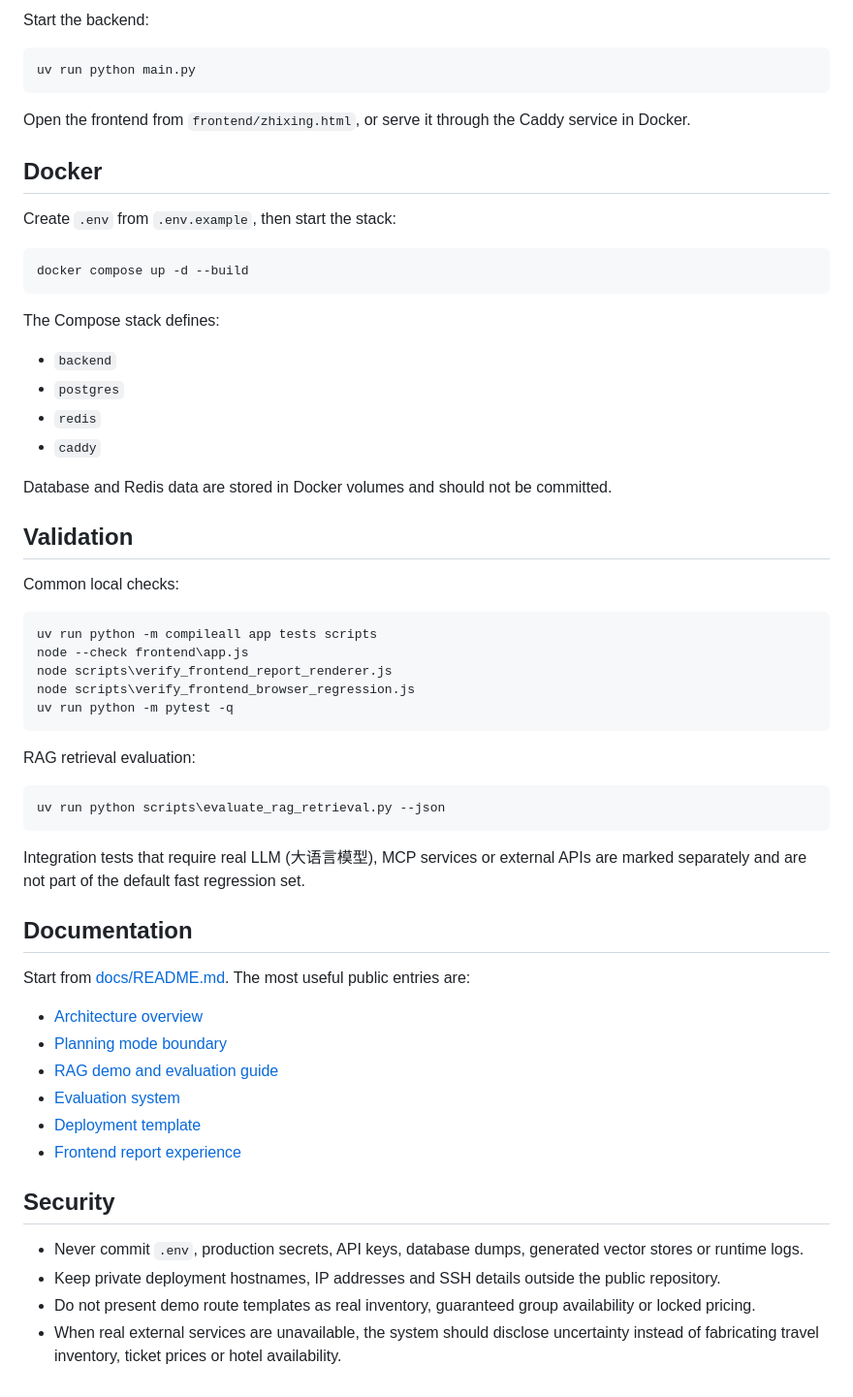
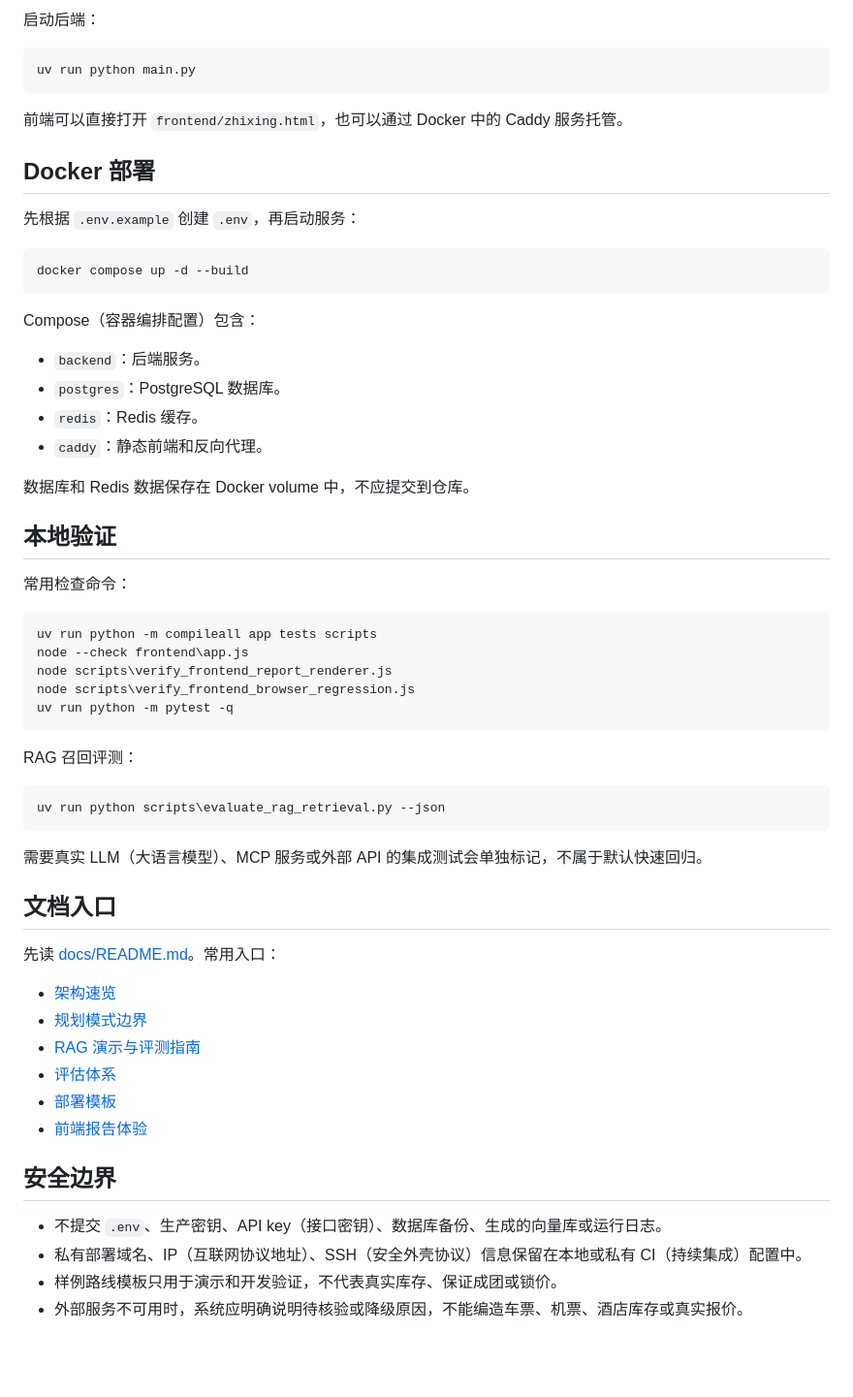
Before and after one commit to apearlinspring/langgraph-travel-planner, a Markdown page: README.md, the part around one of its changes. Shown at 97% size. Rendered like a GitHub page; blank space fills up the shorter version.

Commit message:
Localize README for public repository

````diff
--- a/README.md
+++ b/README.md
@@ -73,32 +73,32 @@ Fill in the required model, database, Redis and optional external API settings i
 
-Start the backend:
+启动后端：
 
 ```powershell
 uv run python main.py
 ```
 
-Open the frontend from `frontend/zhixing.html`, or serve it through the Caddy service in Docker.
+前端可以直接打开 `frontend/zhixing.html`，也可以通过 Docker 中的 Caddy 服务托管。
 
-## Docker
+## Docker 部署
 
-Create `.env` from `.env.example`, then start the stack:
+先根据 `.env.example` 创建 `.env`，再启动服务：
 
 ```powershell
 docker compose up -d --build
 ```
 
-The Compose stack defines:
+Compose（容器编排配置）包含：
 
-- `backend`
-- `postgres`
-- `redis`
-- `caddy`
+- `backend`：后端服务。
+- `postgres`：PostgreSQL 数据库。
+- `redis`：Redis 缓存。
+- `caddy`：静态前端和反向代理。
 
-Database and Redis data are stored in Docker volumes and should not be committed.
+数据库和 Redis 数据保存在 Docker volume 中，不应提交到仓库。
 
-## Validation
+## 本地验证
 
-Common local checks:
+常用检查命令：
 
 ```powershell
 uv run python -m compileall app tests scripts
@@ -108,28 +108,28 @@ node scripts\verify_frontend_browser_regression.js
 uv run python -m pytest -q
 ```
 
-RAG retrieval evaluation:
+RAG 召回评测：
 
 ```powershell
 uv run python scripts\evaluate_rag_retrieval.py --json
 ```
 
-Integration tests that require real LLM (大语言模型), MCP services or external APIs are marked separately and are not part of the default fast regression set.
+需要真实 LLM（大语言模型）、MCP 服务或外部 API 的集成测试会单独标记，不属于默认快速回归。
 
-## Documentation
+## 文档入口
 
-Start from [docs/README.md](docs/README.md). The most useful public entries are:
+先读 [docs/README.md](docs/README.md)。常用入口：
 
-- [Architecture overview](docs/架构与流程/architecture-overview.md)
-- [Planning mode boundary](docs/架构与流程/planning-mode-boundary.md)
-- [RAG demo and evaluation guide](docs/RAG与知识库/rag-demo-evaluation-guide.md)
-- [Evaluation system](docs/评估与验收/evaluation-system.md)
-- [Deployment template](docs/部署与运行/deployment-readiness.md)
-- [Frontend report experience](docs/前端与演示/frontend-report-experience.md)
+- [架构速览](docs/架构与流程/architecture-overview.md)
+- [规划模式边界](docs/架构与流程/planning-mode-boundary.md)
+- [RAG 演示与评测指南](docs/RAG与知识库/rag-demo-evaluation-guide.md)
+- [评估体系](docs/评估与验收/evaluation-system.md)
+- [部署模板](docs/部署与运行/deployment-readiness.md)
+- [前端报告体验](docs/前端与演示/frontend-report-experience.md)
 
-## Security
+## 安全边界
 
-- Never commit `.env`, production secrets, API keys, database dumps, generated vector stores or runtime logs.
-- Keep private deployment hostnames, IP addresses and SSH details outside the public repository.
-- Do not present demo route templates as real inventory, guaranteed group availability or locked pricing.
-- When real external services are unavailable, the system should disclose uncertainty instead of fabricating travel inventory, ticket prices or hotel availability.
+- 不提交 `.env`、生产密钥、API key（接口密钥）、数据库备份、生成的向量库或运行日志。
+- 私有部署域名、IP（互联网协议地址）、SSH（安全外壳协议）信息保留在本地或私有 CI（持续集成）配置中。
+- 样例路线模板只用于演示和开发验证，不代表真实库存、保证成团或锁价。
+- 外部服务不可用时，系统应明确说明待核验或降级原因，不能编造车票、机票、酒店库存或真实报价。
````
Also changed, not shown: other parts of README.md (+35 -35 lines).
